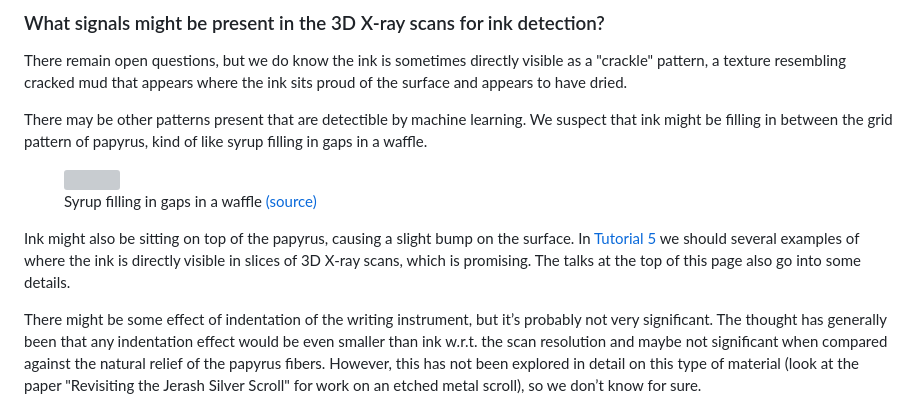
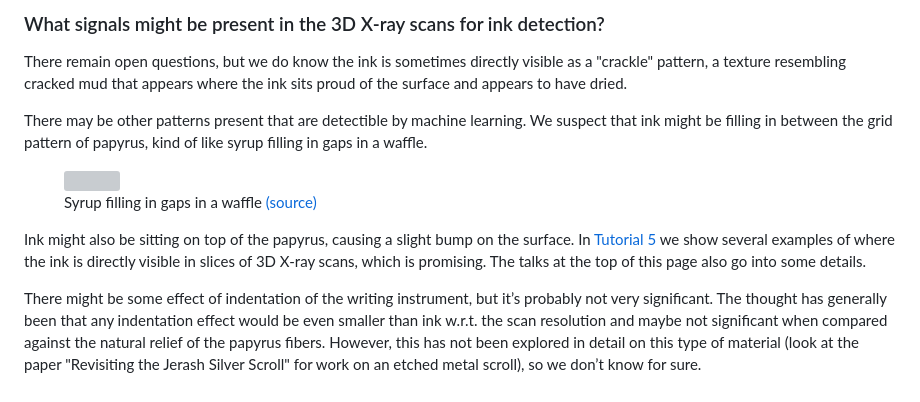
Before and after one commit to tomhsiao1260/villa, a Markdown page: scrollprize-website/docs/09_faq.md, the part around the change. Drawn GitHub-style; grey boxes are pictures that could not be loaded.

Commit message:
Fix minor typo

```diff
--- a/scrollprize-website/docs/09_faq.md
+++ b/scrollprize-website/docs/09_faq.md
@@ -318,7 +318,7 @@ There may be other patterns present that are detectible by machine learning. We
   <figcaption className="mt-0">Syrup filling in gaps in a waffle <a href="https://youtu.be/mwe9sHZ58A0?t=3168">(source)</a></figcaption>
 </figure>
 
-Ink might also be sitting on top of the papyrus, causing a slight bump on the surface. In [Tutorial 5](tutorial5) we should several examples of where the ink is directly visible in slices of 3D X-ray scans, which is promising. The talks at the top of this page also go into some details.
+Ink might also be sitting on top of the papyrus, causing a slight bump on the surface. In [Tutorial 5](tutorial5) we show several examples of where the ink is directly visible in slices of 3D X-ray scans, which is promising. The talks at the top of this page also go into some details.
 
 There might be some effect of indentation of the writing instrument, but it’s probably not very significant. The thought has generally been that any indentation effect would be even smaller than ink w.r.t. the scan resolution and maybe not significant when compared against the natural relief of the papyrus fibers. However, this has not been explored in detail on this type of material (look at the paper "Revisiting the Jerash Silver Scroll" for work on an etched metal scroll), so we don’t know for sure.
 
```
